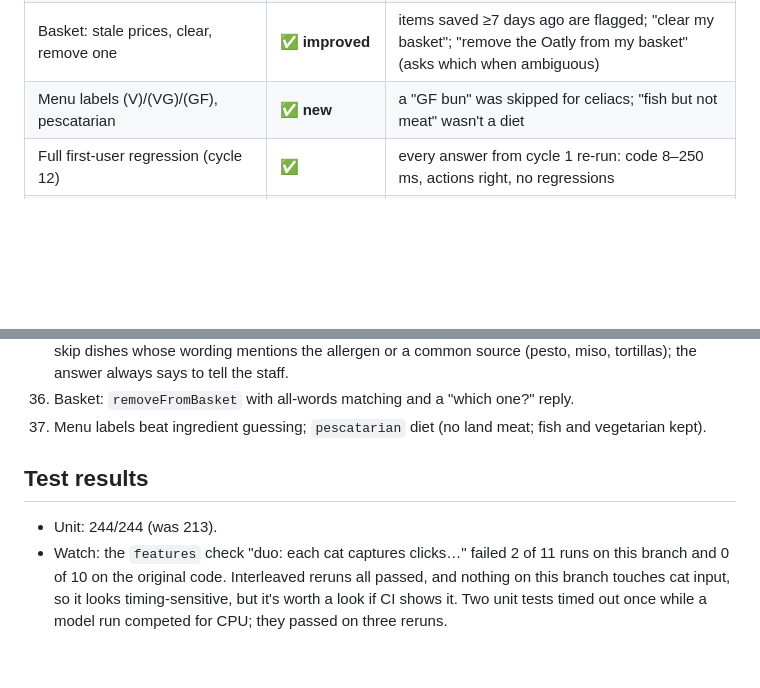
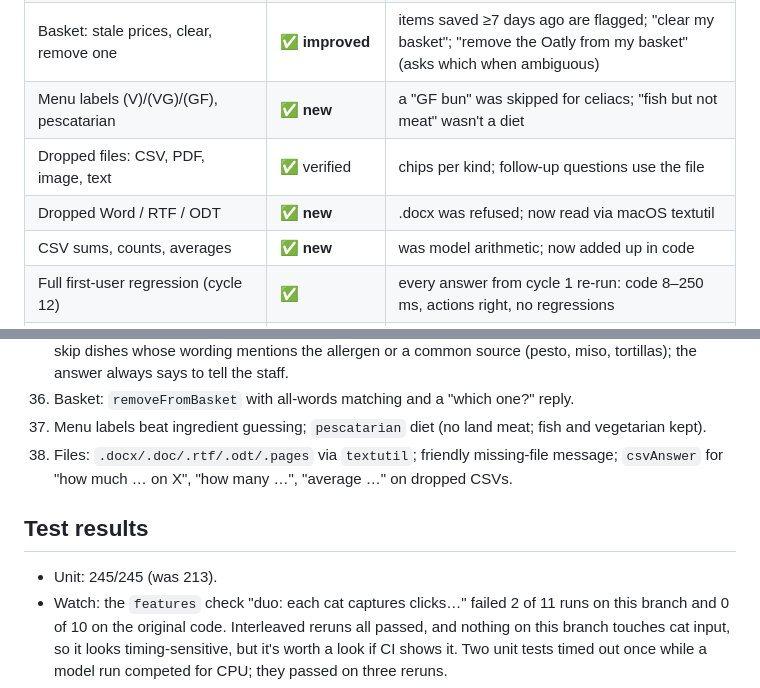
Before and after one commit to akankshyam07/loon, a Markdown page: AUDIT.md, 2 parts joined by grey strips. Rendered like a GitHub page; blank space fills up the shorter version.

Commit message:
Audit: cycle 13

```diff
--- a/AUDIT.md
+++ b/AUDIT.md
@@ -61,6 +61,9 @@ with the global hotkeys left alone (`LOON_NO_HOTKEYS=1`). The model files are sh
 | Saved diet used in menu picks | ✅ **fixed** | "I don't eat meat" ignored (chicken suggested); vegan treated as vegetarian |
 | Basket: stale prices, clear, remove one | ✅ **improved** | items saved ≥7 days ago are flagged; "clear my basket"; "remove the Oatly from my basket" (asks which when ambiguous) |
 | Menu labels (V)/(VG)/(GF), pescatarian | ✅ **new** | a "GF bun" was skipped for celiacs; "fish but not meat" wasn't a diet |
+| Dropped files: CSV, PDF, image, text | ✅ verified | chips per kind; follow-up questions use the file |
+| Dropped Word / RTF / ODT | ✅ **new** | .docx was refused; now read via macOS textutil |
+| CSV sums, counts, averages | ✅ **new** | was model arithmetic; now added up in code |
 | Full first-user regression (cycle 12) | ✅ | every answer from cycle 1 re-run: code 8–250 ms, actions right, no regressions |
 | Allergies and intolerances in menu picks | ✅ **new** | nuts, gluten/celiac, dairy/lactose, shellfish, eggs, soy, fish; conservative skip + "tell the staff" |
 | Model offering lookups it can't do | ✅ **fixed** | prompt rule plus trimming "would you like me to check…" and "I don't know, but…" |
@@ -138,10 +141,12 @@ with the global hotkeys left alone (`LOON_NO_HOTKEYS=1`). The model files are sh
     always says to tell the staff.
 36. Basket: `removeFromBasket` with all-words matching and a "which one?" reply.
 37. Menu labels beat ingredient guessing; `pescatarian` diet (no land meat; fish and vegetarian kept).
+38. Files: `.docx/.doc/.rtf/.odt/.pages` via `textutil`; friendly missing-file message; `csvAnswer` for "how much …
+    on X", "how many …", "average …" on dropped CSVs.
 
 ## Test results
 
-- Unit: 244/244 (was 213).
+- Unit: 245/245 (was 213).
 - Watch: the `features` check "duo: each cat captures clicks…" failed 2 of 11 runs on this branch and 0 of 10 on the
   original code. Interleaved reruns all passed, and nothing on this branch touches cat input, so it looks
   timing-sensitive, but it's worth a look if CI shows it. Two unit tests timed out once while a model run competed for CPU; they passed on three
```
